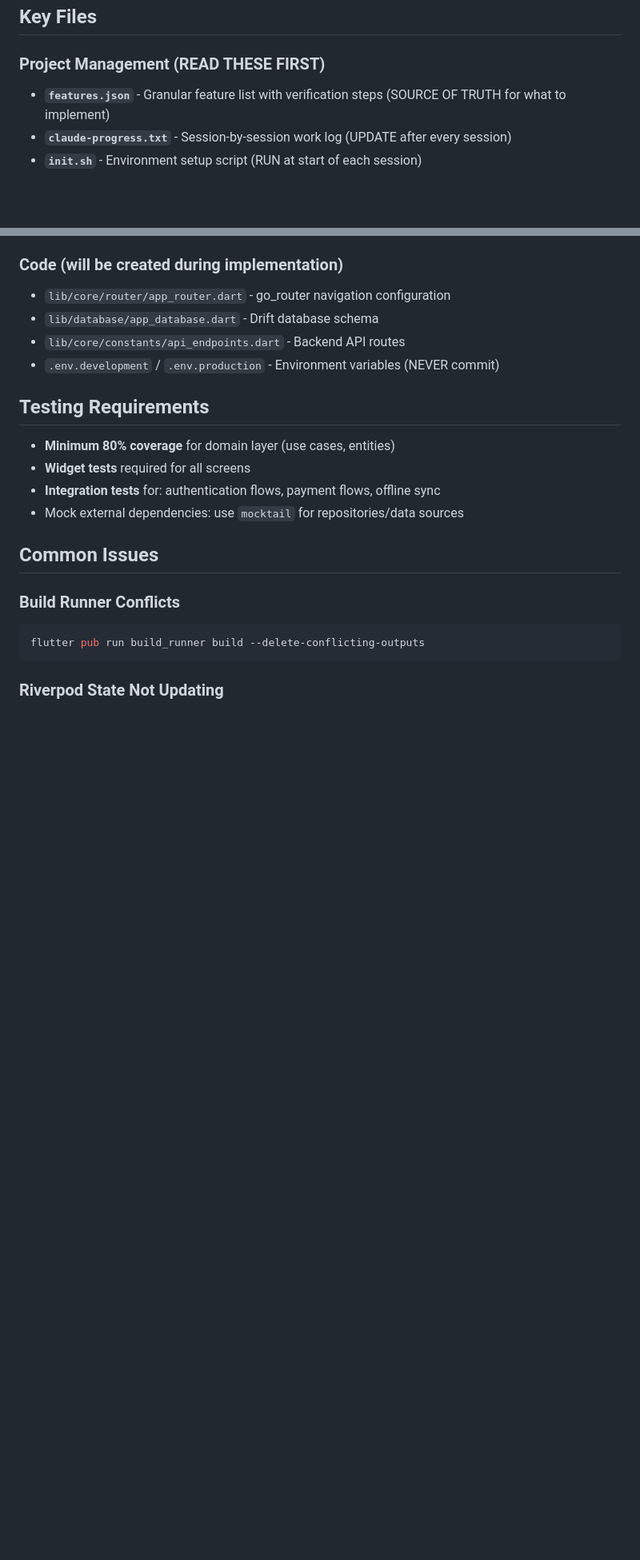
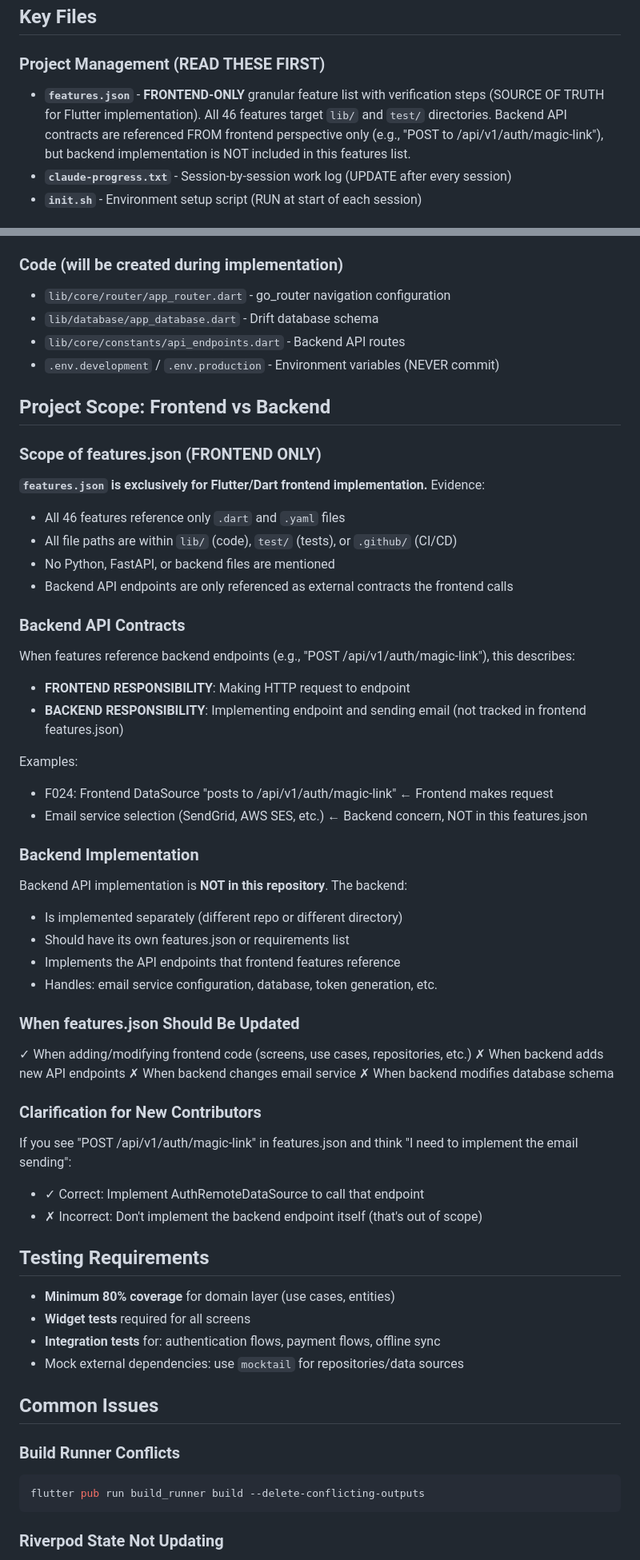
Before and after one commit to recepcia-dev/personal-trainer-app_frontend, a Markdown page: CLAUDE.md, 2 parts joined by grey strips. Shown at 80% size. GitHub-like rendering; blank space fills up the shorter version.

Commit message:
docs: clarify that features.json is frontend-only and document backend scope separation

```diff
--- a/CLAUDE.md
+++ b/CLAUDE.md
@@ -267,7 +267,7 @@ Security principles:
 ## Key Files
 
 ### Project Management (READ THESE FIRST)
-- **`features.json`** - Granular feature list with verification steps (SOURCE OF TRUTH for what to implement)
+- **`features.json`** - **FRONTEND-ONLY** granular feature list with verification steps (SOURCE OF TRUTH for Flutter implementation). All 46 features target `lib/` and `test/` directories. Backend API contracts are referenced FROM frontend perspective only (e.g., "POST to /api/v1/auth/magic-link"), but backend implementation is NOT included in this features list.
 - **`claude-progress.txt`** - Session-by-session work log (UPDATE after every session)
 - **`init.sh`** - Environment setup script (RUN at start of each session)
 
@@ -283,6 +283,42 @@ Security principles:
 - `lib/database/app_database.dart` - Drift database schema
 - `lib/core/constants/api_endpoints.dart` - Backend API routes
 - `.env.development` / `.env.production` - Environment variables (NEVER commit)
+
+## Project Scope: Frontend vs Backend
+
+### Scope of features.json (FRONTEND ONLY)
+**`features.json` is exclusively for Flutter/Dart frontend implementation.** Evidence:
+- All 46 features reference only `.dart` and `.yaml` files
+- All file paths are within `lib/` (code), `test/` (tests), or `.github/` (CI/CD)
+- No Python, FastAPI, or backend files are mentioned
+- Backend API endpoints are only referenced as external contracts the frontend calls
+
+### Backend API Contracts
+When features reference backend endpoints (e.g., "POST /api/v1/auth/magic-link"), this describes:
+- **FRONTEND RESPONSIBILITY**: Making HTTP request to endpoint
+- **BACKEND RESPONSIBILITY**: Implementing endpoint and sending email (not tracked in frontend features.json)
+
+Examples:
+- F024: Frontend DataSource "posts to /api/v1/auth/magic-link" ← Frontend makes request
+- Email service selection (SendGrid, AWS SES, etc.) ← Backend concern, NOT in this features.json
+
+### Backend Implementation
+Backend API implementation is **NOT in this repository**. The backend:
+- Is implemented separately (different repo or different directory)
+- Should have its own features.json or requirements list
+- Implements the API endpoints that frontend features reference
+- Handles: email service configuration, database, token generation, etc.
+
+### When features.json Should Be Updated
+✓ When adding/modifying frontend code (screens, use cases, repositories, etc.)
+✗ When backend adds new API endpoints
+✗ When backend changes email service
+✗ When backend modifies database schema
+
+### Clarification for New Contributors
+If you see "POST /api/v1/auth/magic-link" in features.json and think "I need to implement the email sending":
+- ✓ Correct: Implement AuthRemoteDataSource to call that endpoint
+- ✗ Incorrect: Don't implement the backend endpoint itself (that's out of scope)
 
 ## Testing Requirements
 - **Minimum 80% coverage** for domain layer (use cases, entities)
```
